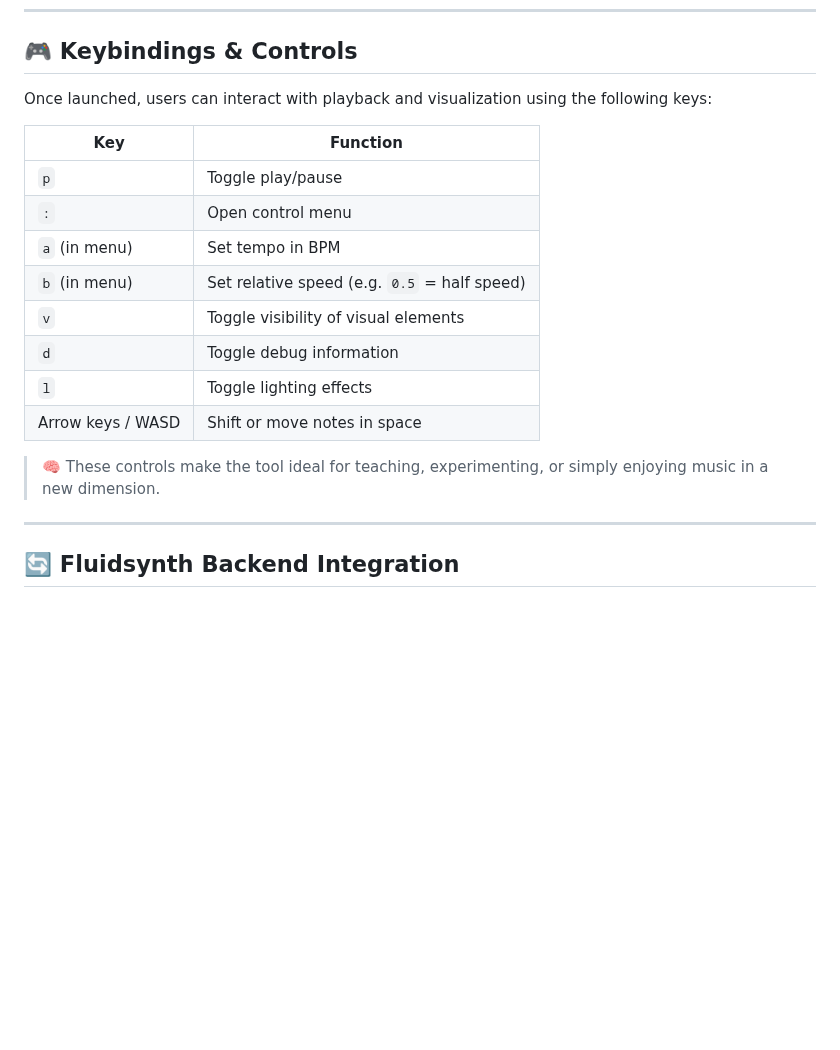
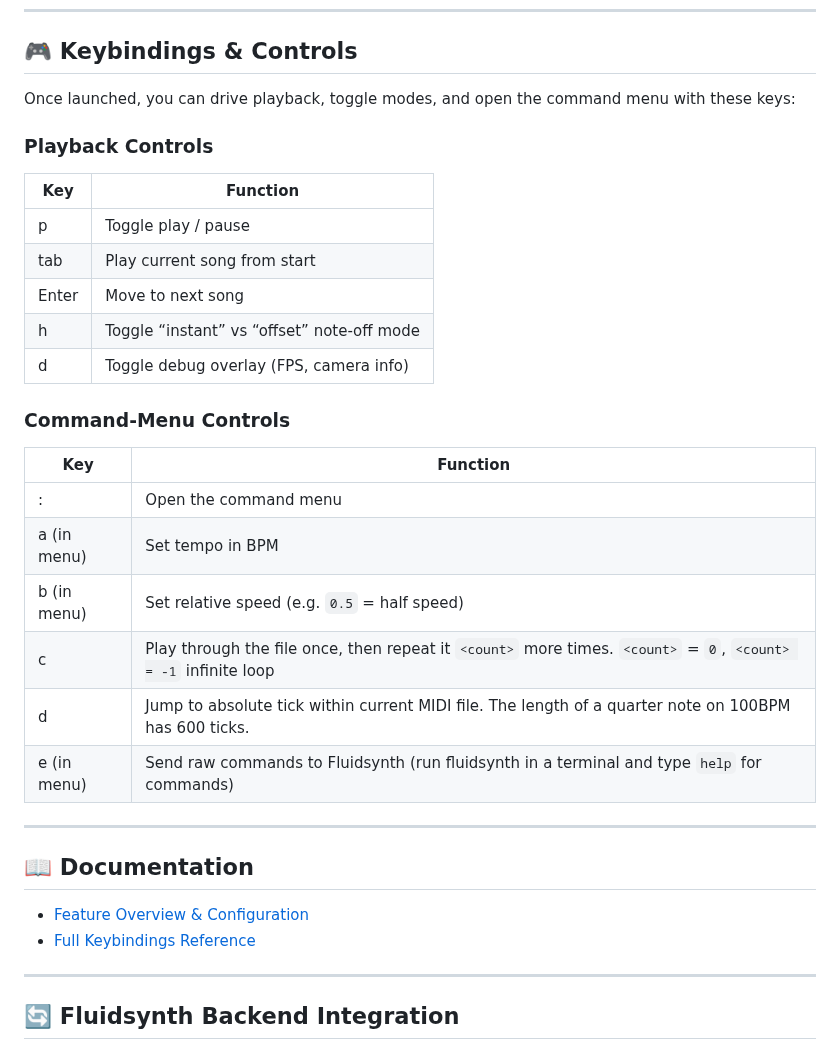
Before and after one commit to jimishol/cholidean-harmony-structure, a Markdown page: README.md, the part around the change. Rendered like a GitHub page; blank space fills up the shorter version.

Commit message:
νέο αρχείο:      docs/FEATURES_AND_CONFIG.md 	νέο αρχείο:      docs/KEYBINDINGS.md

```diff
--- a/README.md
+++ b/README.md
@@ -298,20 +298,35 @@ This mode is ideal for instructors, presentations, or debugging visual harmony l
 
 ## 🎮 Keybindings & Controls
 
-Once launched, users can interact with playback and visualization using the following keys:
+Once launched, you can drive playback, toggle modes, and open the command menu with these keys:
 
-| Key | Function |
-|-----|----------|
-| `p` | Toggle play/pause |
-| `:` | Open control menu |
-| `a` (in menu) | Set tempo in BPM |
-| `b` (in menu) | Set relative speed (e.g. `0.5` = half speed) |
-| `v` | Toggle visibility of visual elements |
-| `d` | Toggle debug information |
-| `l` | Toggle lighting effects |
-| Arrow keys / WASD | Shift or move notes in space |
+### Playback Controls
 
-> 🧠 These controls make the tool ideal for teaching, experimenting, or simply enjoying music in a new dimension.
+| Key     | Function                                  |
+|---------|-------------------------------------------|
+| p       | Toggle play / pause                       |
+| tab     | Play current song from start              |
+| Enter   | Move to next song                         |
+| h       | Toggle “instant” vs “offset” note-off mode|
+| d       | Toggle debug overlay (FPS, camera info)   |
+
+### Command-Menu Controls
+
+| Key         | Function                                                                                       |
+|-------------|------------------------------------------------------------------------------------------------|
+| :           | Open the command menu                                                                          |
+| a (in menu) | Set tempo in BPM                                                                               |
+| b (in menu) | Set relative speed (e.g. `0.5` = half speed)                                                   |
+| c           | Play through the file once, then repeat it `<count>` more times. `<count>` = `0`, `<count> = -1` infinite loop |
+| d           | Jump to absolute tick within current MIDI file. The length of a quarter note on 100BPM has 600 ticks.|
+| e (in menu) | Send raw commands to Fluidsynth (run fluidsynth in a terminal and type `help` for commands)    |
+
+---
+
+## 📖 Documentation
+
+- [Feature Overview & Configuration](docs/FEATURES_AND_CONFIG.md)
+- [Full Keybindings Reference](docs/KEYBINDINGS.md)
 
 ---
 
```
Also changed, not shown: docs/FEATURES_AND_CONFIG.md (added, +106 -0 lines), docs/KEYBINDINGS.md (added, +43 -0 lines).
